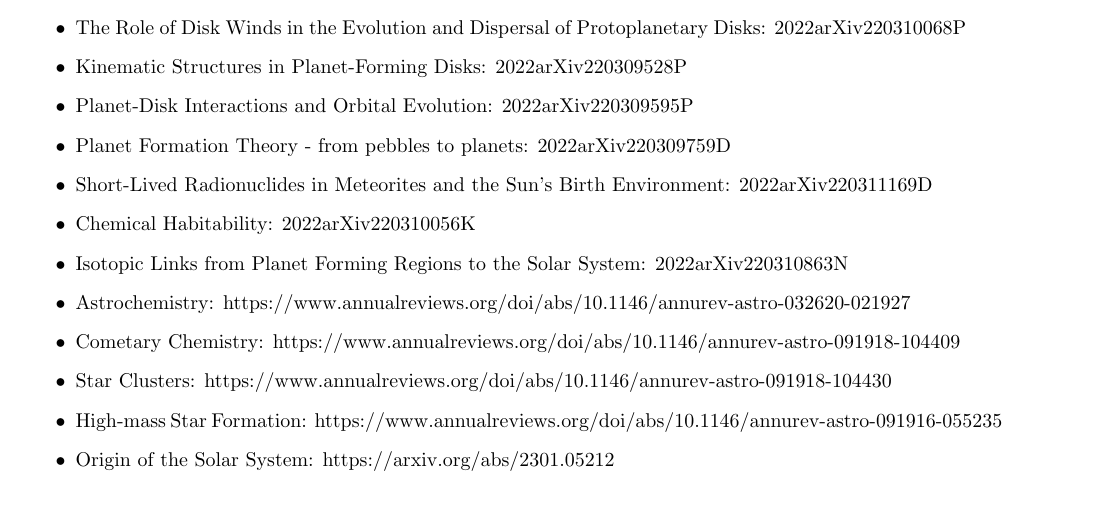
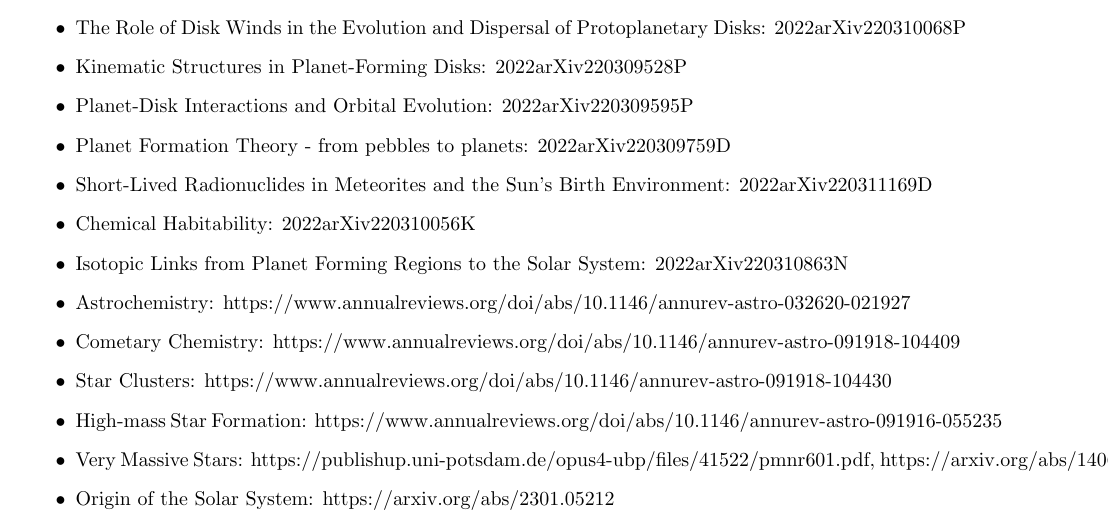
Before and after one commit to keflavich/StarFormationClass, a LaTeX document (2025/problems/project_4930_spring2025.tex): part of page 3 of 4, cut so that both start at the same text. Compiled offline with pdfLaTeX.

Commit message:
fix dates

```diff
--- a/2025/problems/project_4930_spring2025.tex
+++ b/2025/problems/project_4930_spring2025.tex
@@ -168,6 +168,7 @@ for submission, you may use their format.
     \item Cometary Chemistry: https://www.annualreviews.org/doi/abs/10.1146/annurev-astro-091918-104409
     \item Star Clusters: https://www.annualreviews.org/doi/abs/10.1146/annurev-astro-091918-104430
     \item High-mass Star Formation: https://www.annualreviews.org/doi/abs/10.1146/annurev-astro-091916-055235
+    \item Very Massive Stars: https://publishup.uni-potsdam.de/opus4-ubp/files/41522/pmnr601.pdf,  https://arxiv.org/abs/1406.4836
     \item Origin of the Solar System: https://arxiv.org/abs/2301.05212
     \item Planet formation theory: an overview: https://arxiv.org/abs/2412.11064
     \item Molecular Gas and the Star-Formation Process on Cloud Scales in Nearby Galaxies
```
